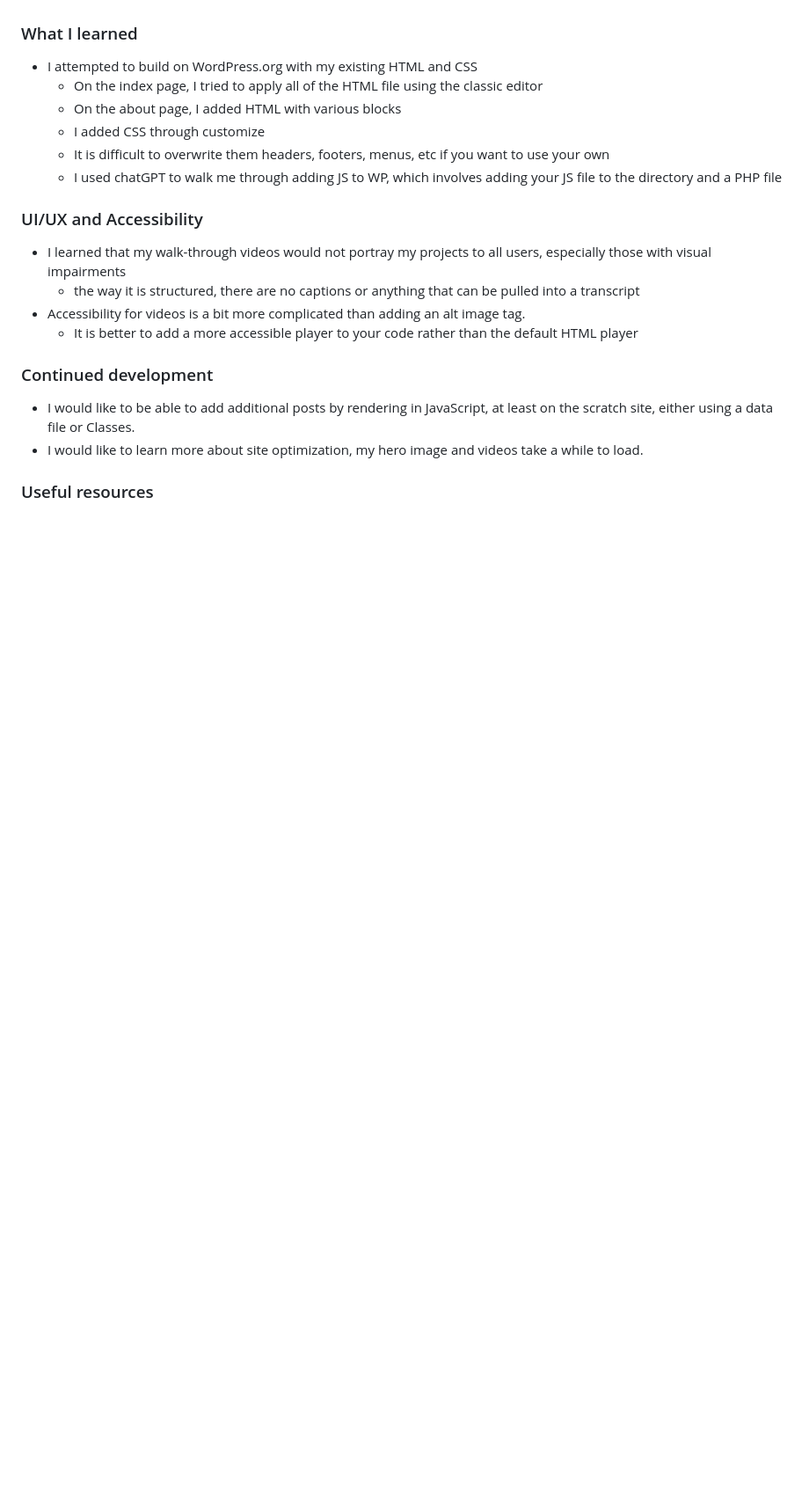
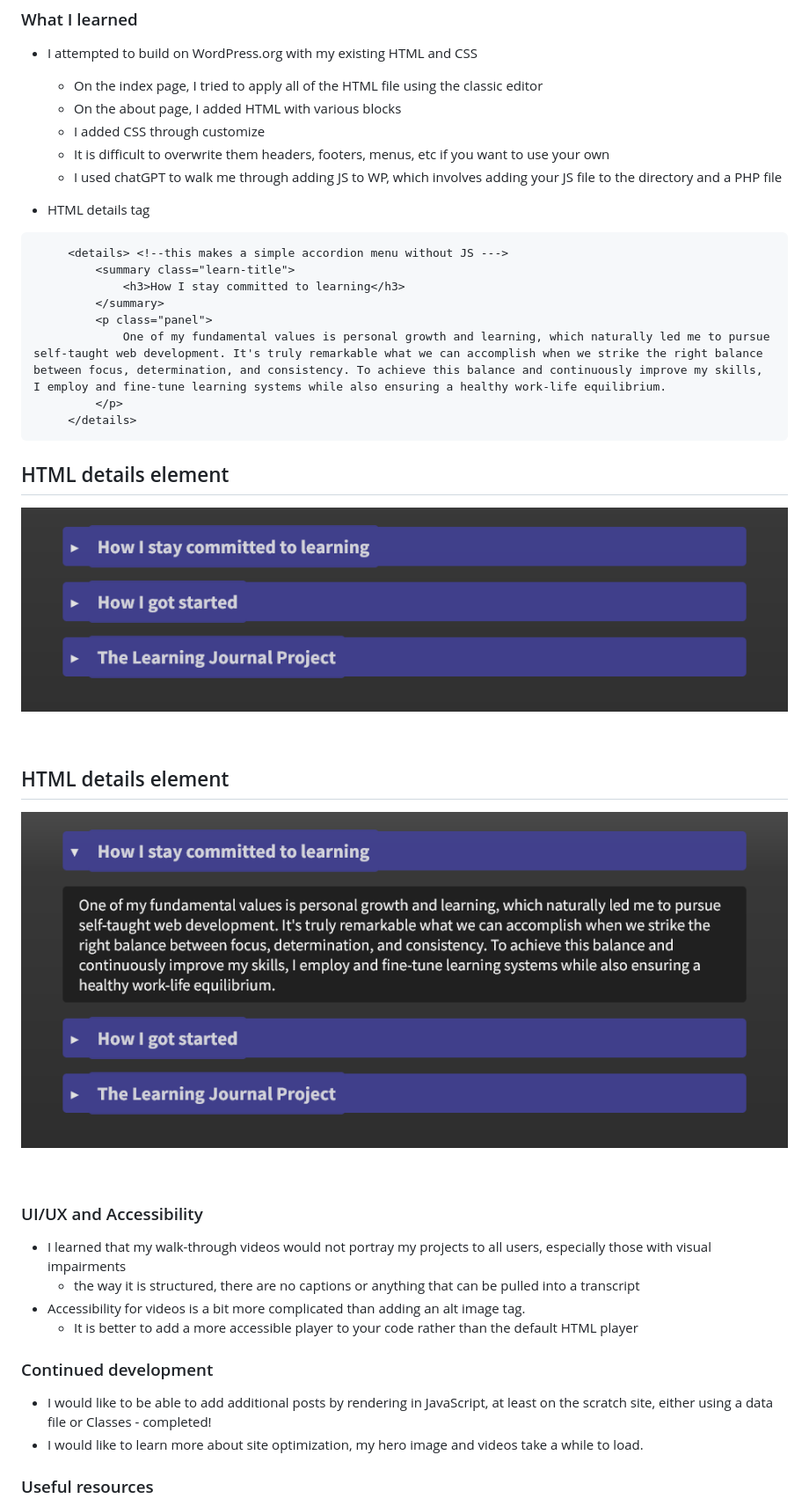
Before and after one commit to casserole27/learning-journal, a Markdown page: README.md, the part around the change printed below. Shown: that part at 88% size. GitHub-like rendering; pictures changed too: assets/screenshots/html-details-closed.png (added), assets/screenshots/html-details-open.png (added); blank space fills up the shorter version.

````diff
--- a/README.md
+++ b/README.md
@@ -123,6 +123,30 @@ Personal stretch goal
   - It is difficult to overwrite them headers, footers, menus, etc if you want to use your own
   - I used chatGPT to walk me through adding JS to WP, which involves adding your JS file to the directory and a PHP file
 
+ - HTML details tag
+ ```html
+      <details> <!--this makes a simple accordion menu without JS --->
+          <summary class="learn-title">
+              <h3>How I stay committed to learning</h3>
+          </summary>
+          <p class="panel">
+              One of my fundamental values is personal growth and learning, which naturally led me to pursue self-taught web development. It's truly remarkable what we can accomplish when we strike the right balance between focus, determination, and consistency. To achieve this balance and continuously improve my skills, I employ and fine-tune learning systems while also ensuring a healthy work-life equilibrium.
+          </p>
+      </details>
+```
+
+<h2>HTML details element</h2>
+
+![closed](assets/screenshots/html-details-closed.png)
+
+<br>
+
+<h2>HTML details element</h2>
+
+![open](assets/screenshots/html-details-open.png)
+
+<br>
+
 ### UI/UX and Accessibility
 
 - I learned that my walk-through videos would not portray my projects to all users, especially those with visual impairments
@@ -132,7 +156,7 @@ Personal stretch goal
 
 ### Continued development
 
-- I would like to be able to add additional posts by rendering in JavaScript, at least on the scratch site, either using a data file or Classes.
+- I would like to be able to add additional posts by rendering in JavaScript, at least on the scratch site, either using a data file or Classes - completed!
 - I would like to learn more about site optimization, my hero image and videos take a while to load.
 
 ### Useful resources
````
Also changed, not shown: other parts of README.md (+7 -6 lines).
